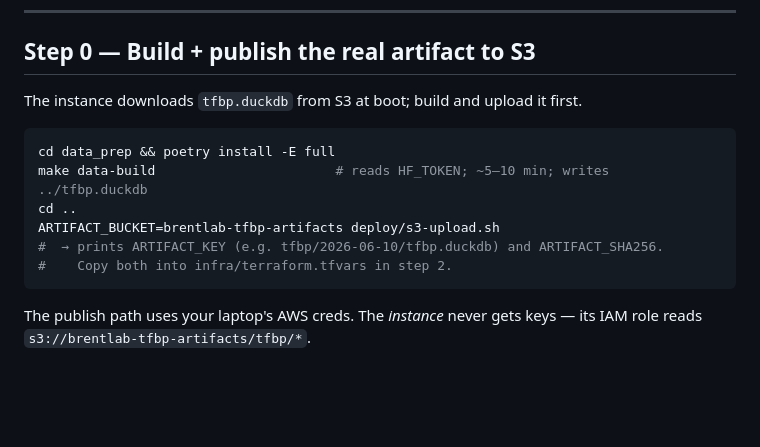
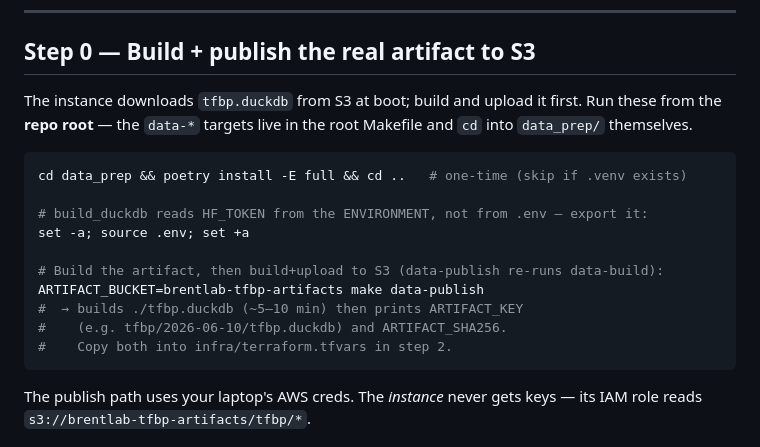
Before and after one commit to MackLiao/tfbpgo, a Markdown page: deploy/demo/README.md, the part around the change. GitHub-like rendering; blank space fills up the shorter version.

Commit message:
docs(demo): fix step 0 — data-build runs from repo root, export HF_TOKEN
make data-build/data-publish live in the root Makefile and cd into data_prep
themselves, so running them from inside data_prep fails. build_duckdb reads
HF_TOKEN from the environment (os.environ), not .env, so it must be exported
first.

````diff
--- a/deploy/demo/README.md
+++ b/deploy/demo/README.md
@@ -70,13 +70,19 @@ Two guards keep the bill down:
 ## Step 0 — Build + publish the real artifact to S3
 
 The instance downloads `tfbp.duckdb` from S3 at boot; build and upload it first.
+Run these from the **repo root** — the `data-*` targets live in the root
+Makefile and `cd` into `data_prep/` themselves.
 
 ```bash
-cd data_prep && poetry install -E full
-make data-build                       # reads HF_TOKEN; ~5–10 min; writes ../tfbp.duckdb
-cd ..
-ARTIFACT_BUCKET=brentlab-tfbp-artifacts deploy/s3-upload.sh
-#  → prints ARTIFACT_KEY (e.g. tfbp/2026-06-10/tfbp.duckdb) and ARTIFACT_SHA256.
+cd data_prep && poetry install -E full && cd ..   # one-time (skip if .venv exists)
+
+# build_duckdb reads HF_TOKEN from the ENVIRONMENT, not from .env — export it:
+set -a; source .env; set +a
+
+# Build the artifact, then build+upload to S3 (data-publish re-runs data-build):
+ARTIFACT_BUCKET=brentlab-tfbp-artifacts make data-publish
+#  → builds ./tfbp.duckdb (~5–10 min) then prints ARTIFACT_KEY
+#    (e.g. tfbp/2026-06-10/tfbp.duckdb) and ARTIFACT_SHA256.
 #    Copy both into infra/terraform.tfvars in step 2.
 ```
 
````
